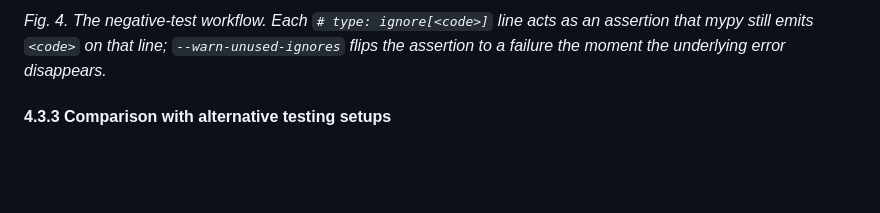
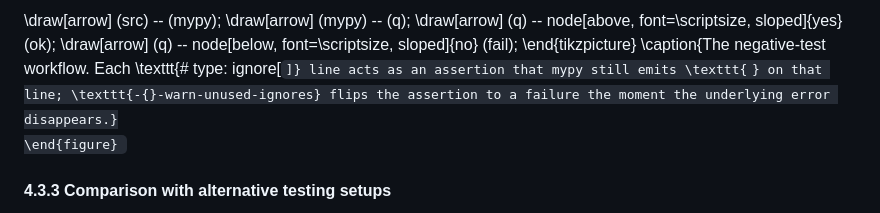
Before and after one commit to iliyasone/metatypes, a Markdown page: THESIS.md, the part around one of its changes. Drawn GitHub-style; blank space fills up the shorter version.

```diff
--- a/THESIS.md
+++ b/THESIS.md
@@ -411,5 +442,11 @@ flowchart LR
 
-*Fig. 4. The negative-test workflow. Each `# type: ignore[<code>]` line acts as an assertion that mypy still emits `<code>` on that line; `--warn-unused-ignores` flips the assertion to a failure the moment the underlying error disappears.*
+\draw[arrow] (src) -- (mypy);
+\draw[arrow] (mypy) -- (q);
+\draw[arrow] (q) -- node[above, font=\scriptsize, sloped]{yes} (ok);
+\draw[arrow] (q) -- node[below, font=\scriptsize, sloped]{no} (fail);
+\end{tikzpicture}
+\caption{The negative-test workflow. Each \texttt{\# type: ignore[<code>]} line acts as an assertion that mypy still emits \texttt{<code>} on that line; \texttt{-{}-warn-unused-ignores} flips the assertion to a failure the moment the underlying error disappears.}
+\end{figure}
 
 #### 4.3.3 Comparison with alternative testing setups
 
```
Also changed, not shown: other parts of THESIS.md (+74 -43 lines), AGENTS.md (+12 -0 lines).
